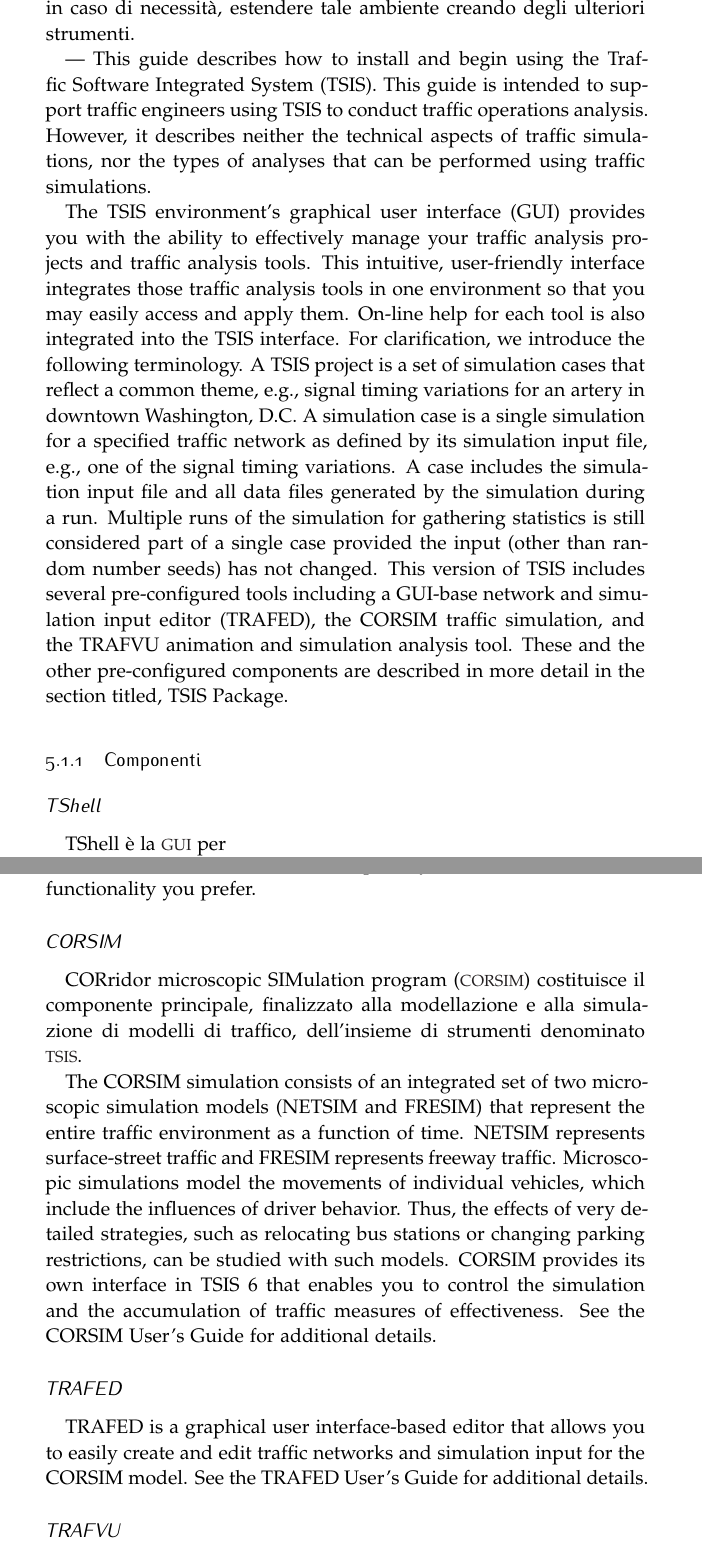
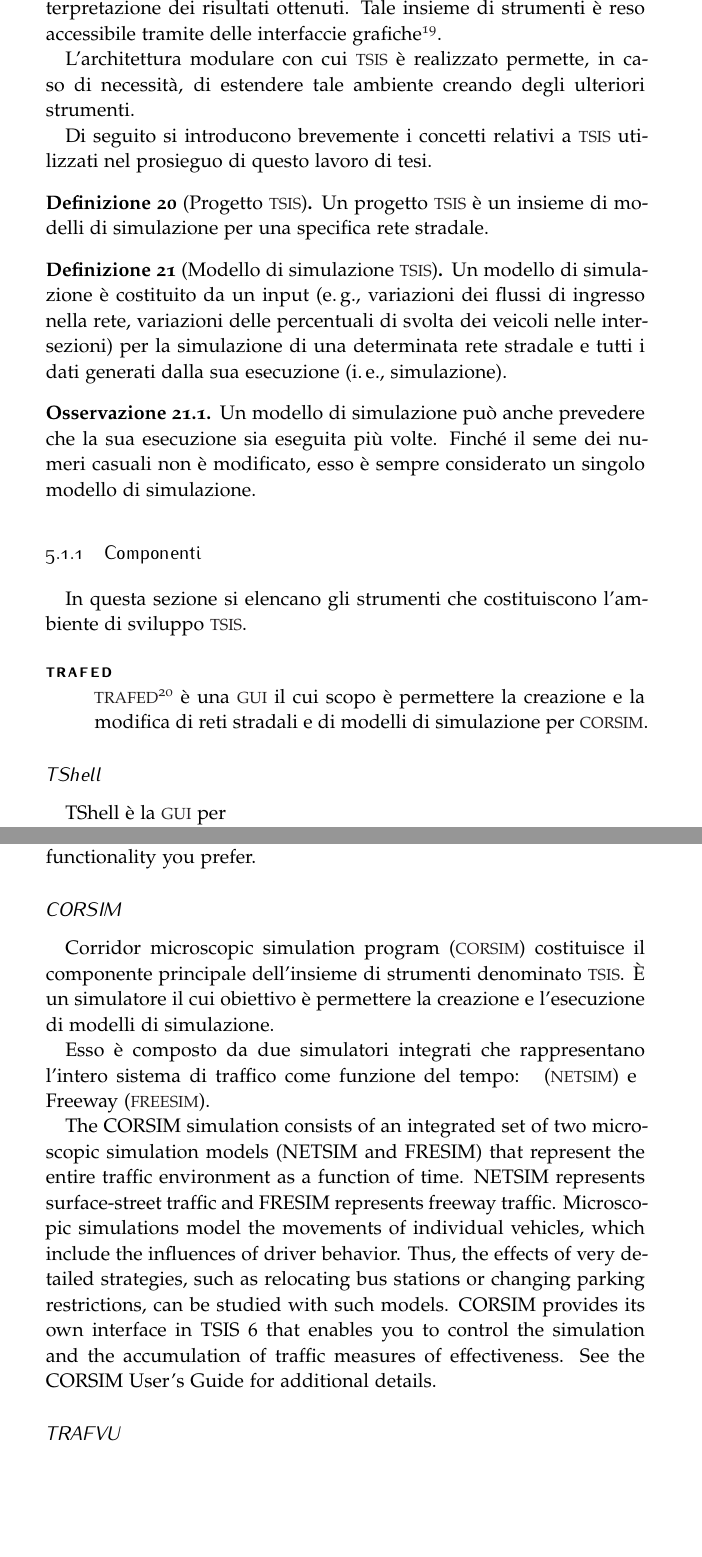
Before and after one commit to leodido/m.sc-thesis, a LaTeX thesis (arsclassica.tex, which reads chapters/5.tex): two parts of pages 50 and 51 of 65, joined at a grey line, cut at the place of the change, the shorter picture padded with empty space. The pictures show the PDF file arsclassica.pdf that the author committed with the source.

Commit message:
TSIS introduction.

```diff
--- a/chapters/5.tex
+++ b/chapters/5.tex
@@ -19,2 +19,3 @@
 
 \section{TSIS}
+\label{sec:tsis}
@@ -26,22 +26,26 @@
-This guide describes how to install and begin using the Traffic Software Integrated System (TSIS). This guide is
-intended to support traffic engineers using TSIS to conduct traffic operations analysis. However, it describes neither
-the technical aspects of traffic simulations, nor the types of analyses that can be performed using traffic simulations.
+L'architettura modulare con cui \acs{TSIS} è realizzato permette, in caso di necessità, di estendere tale ambiente creando degli ulteriori strumenti.
 
-The TSIS environment's graphical user interface (GUI) provides you with the ability to effectively manage your
-traffic analysis projects and traffic analysis tools. This intuitive, user-friendly interface integrates those traffic
-analysis tools in one environment so that you may easily access and apply them. On-line help for each tool is also
-integrated into the TSIS interface.
-For clarification, we introduce the following terminology. A TSIS project is a set of simulation cases that reflect a
-common theme, e.g., signal timing variations for an artery in downtown Washington, D.C. A simulation case is a
-single simulation for a specified traffic network as defined by its simulation input file, e.g., one of the signal timing
-variations. A case includes the simulation input file and all data files generated by the simulation during a run.
-Multiple runs of the simulation for gathering statistics is still considered part of a single case provided the input
-(other than random number seeds) has not changed.
-This version of TSIS includes several pre-configured tools including a GUI-base network and simulation input
-editor (TRAFED), the CORSIM traffic simulation, and the TRAFVU animation and simulation analysis tool. These
-and the other pre-configured components are described in more detail in the section titled, TSIS Package.
+Di seguito si introducono brevemente i concetti relativi a \acs{TSIS} utilizzati nel prosieguo di questo lavoro di tesi.
+
+\begin{definizione}[Progetto \acs{TSIS}]\label{defn:tsis-proj}
+Un progetto \acs{TSIS} è un insieme di modelli di simulazione per una specifica rete stradale.
+\end{definizione}
+
+\begin{definizione}[Modello di simulazione \acs{TSIS}]\label{defn:tsis-sim-model}
+Un modello di simulazione è costituito da un input (\eg{}, variazioni dei flussi di ingresso nella rete, variazioni delle percentuali di svolta dei veicoli nelle intersezioni) per la simulazione di una determinata rete stradale e tutti i dati generati dalla sua esecuzione (\ie{}, simulazione).
+\end{definizione}
+\begin{osservazione}
+Un modello di simulazione può anche prevedere che la sua esecuzione sia eseguita più volte. Finché il seme dei numeri casuali non è modificato, esso è sempre considerato un singolo modello di simulazione.
+\end{osservazione}
 
 \subsection{Componenti}
+
+In questa sezione si elencano gli strumenti che costituiscono l'ambiente di sviluppo \acs{TSIS}.
+
+\begin{description}
+\item[TRAFED] \hfill \\
+\acs{TRAFED}\footnote{\acf{TRAFED}} è una \acs{GUI} il cui scopo è permettere la creazione e la modifica di reti stradali e di modelli di simulazione per \acs{CORSIM}.
+\end{description}
 
 \subsubsection{TShell}
 
@@ -60,7 +64,9 @@
 
 \subsubsection{CORSIM}
 
-\acf{CORSIM} costituisce il componente principale, finalizzato alla modellazione e alla simulazione di modelli di traffico, dell'insieme di strumenti denominato \acs{TSIS}.
+\acf{CORSIM} costituisce il componente principale dell'insieme di strumenti denominato \acs{TSIS}. È un simulatore il cui obiettivo è permettere la creazione e l'esecuzione di modelli di simulazione.
+
+Esso è composto da due simulatori integrati che rappresentano l'intero sistema di traffico come funzione del tempo: \acf{NETSIM} e \acf{FREESIM}.
 
 The CORSIM simulation consists of an integrated set of two microscopic simulation models (NETSIM and
 FRESIM) that represent the entire traffic environment as a function of time. NETSIM represents surface-street
@@ -69,11 +75,6 @@
 relocating bus stations or changing parking restrictions, can be studied with such models. CORSIM provides its
 own interface in TSIS 6 that enables you to control the simulation and the accumulation of traffic measures of
 effectiveness. See the CORSIM User's Guide for additional details.
-
-\subsubsection{TRAFED}
-
-TRAFED is a graphical user interface-based editor that allows you to easily create and edit traffic networks and
-simulation input for the CORSIM model. See the TRAFED User's Guide for additional details.
 
 \subsubsection{TRAFVU}
 
```
Also changed, not shown: backmatter/acronyms.tex (+4 -1 lines), arsclassica.pdf, images/tsis-corsim-architecture.png (added), chapters/5.tex (24 more changed lines).
